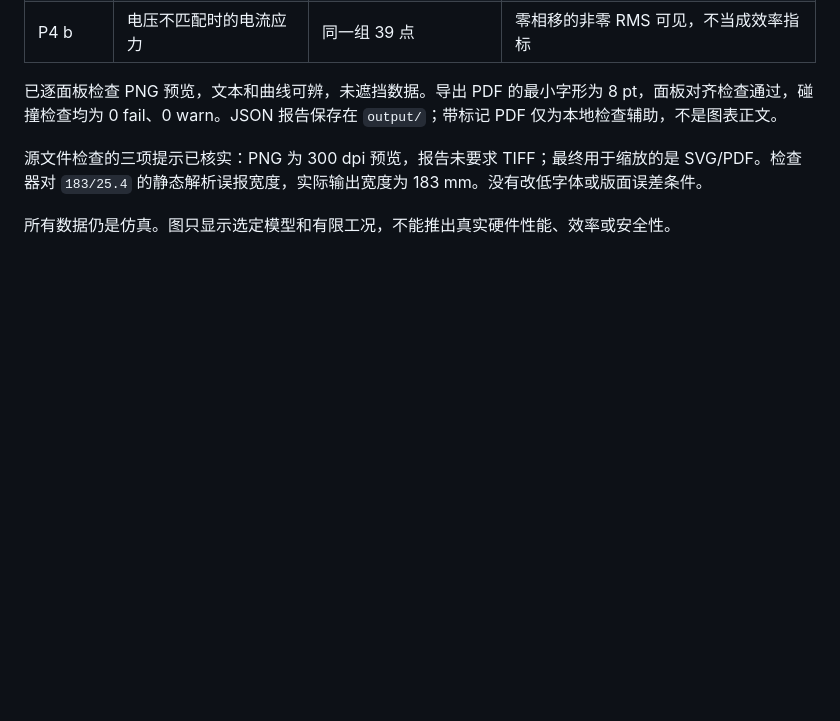
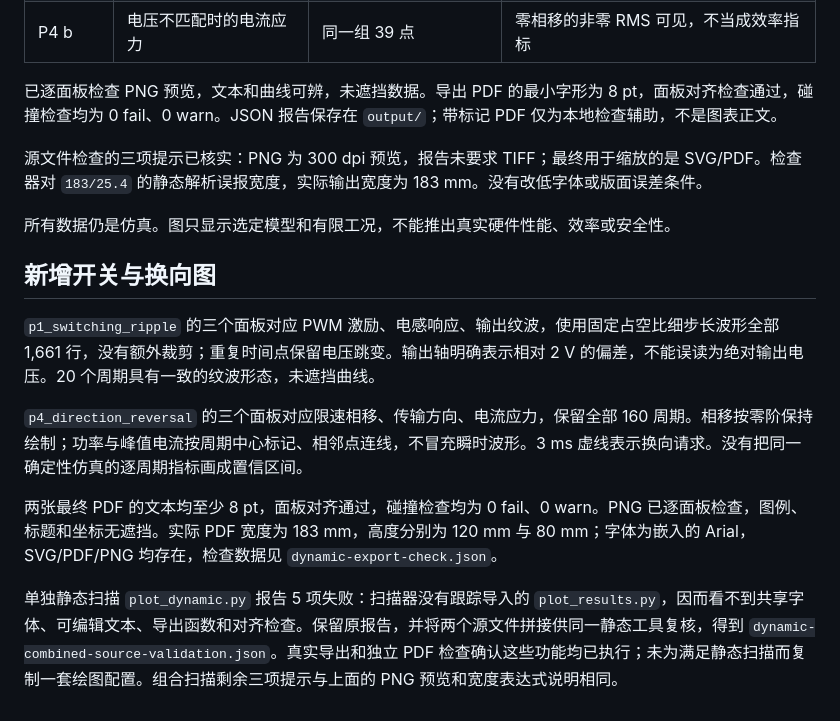
Before and after one commit to shuningzhang16/workhard, a Markdown page: figures/QA.md, the part around the change. Drawn GitHub-style; blank space fills up the shorter version.

```diff
--- a/figures/QA.md
+++ b/figures/QA.md
@@ -15,3 +15,13 @@
 源文件检查的三项提示已核实：PNG 为 300 dpi 预览，报告未要求 TIFF；最终用于缩放的是 SVG/PDF。检查器对 `183/25.4` 的静态解析误报宽度，实际输出宽度为 183 mm。没有改低字体或版面误差条件。
 
 所有数据仍是仿真。图只显示选定模型和有限工况，不能推出真实硬件性能、效率或安全性。
+
+## 新增开关与换向图
+
+`p1_switching_ripple` 的三个面板对应 PWM 激励、电感响应、输出纹波，使用固定占空比细步长波形全部 1,661 行，没有额外裁剪；重复时间点保留电压跳变。输出轴明确表示相对 2 V 的偏差，不能误读为绝对输出电压。20 个周期具有一致的纹波形态，未遮挡曲线。
+
+`p4_direction_reversal` 的三个面板对应限速相移、传输方向、电流应力，保留全部 160 周期。相移按零阶保持绘制；功率与峰值电流按周期中心标记、相邻点连线，不冒充瞬时波形。3 ms 虚线表示换向请求。没有把同一确定性仿真的逐周期指标画成置信区间。
+
+两张最终 PDF 的文本均至少 8 pt，面板对齐通过，碰撞检查均为 0 fail、0 warn。PNG 已逐面板检查，图例、标题和坐标无遮挡。实际 PDF 宽度为 183 mm，高度分别为 120 mm 与 80 mm；字体为嵌入的 Arial，SVG/PDF/PNG 均存在，检查数据见 `dynamic-export-check.json`。
+
+单独静态扫描 `plot_dynamic.py` 报告 5 项失败：扫描器没有跟踪导入的 `plot_results.py`，因而看不到共享字体、可编辑文本、导出函数和对齐检查。保留原报告，并将两个源文件拼接供同一静态工具复核，得到 `dynamic-combined-source-validation.json`。真实导出和独立 PDF 检查确认这些功能均已执行；未为满足静态扫描而复制一套绘图配置。组合扫描剩余三项提示与上面的 PNG 预览和宽度表达式说明相同。
```
Also changed, not shown: figures/README.md (+8 -0 lines), figures/output/p1_switching_ripple.png (added), figures/output/p4_direction_reversal.png (added), 14 other files.
